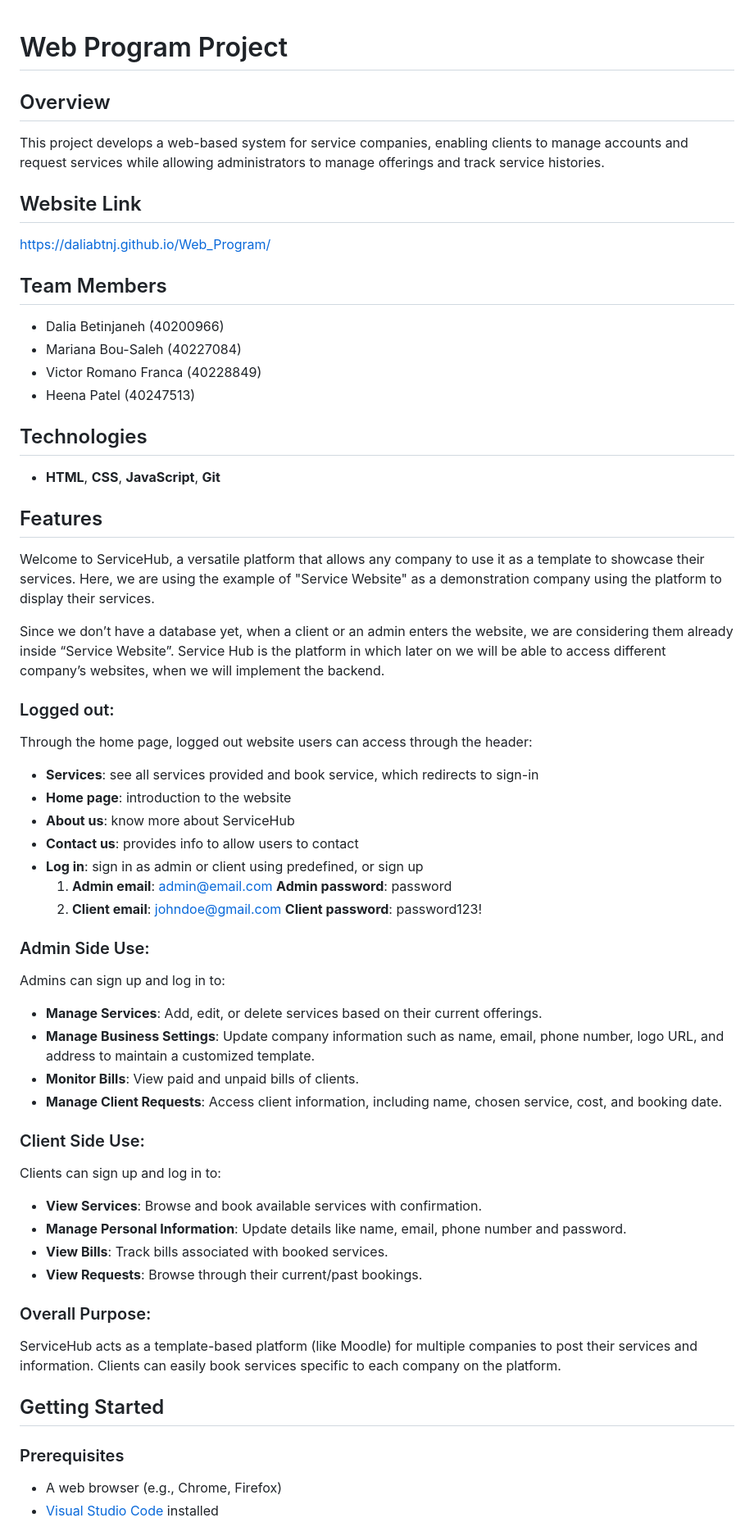
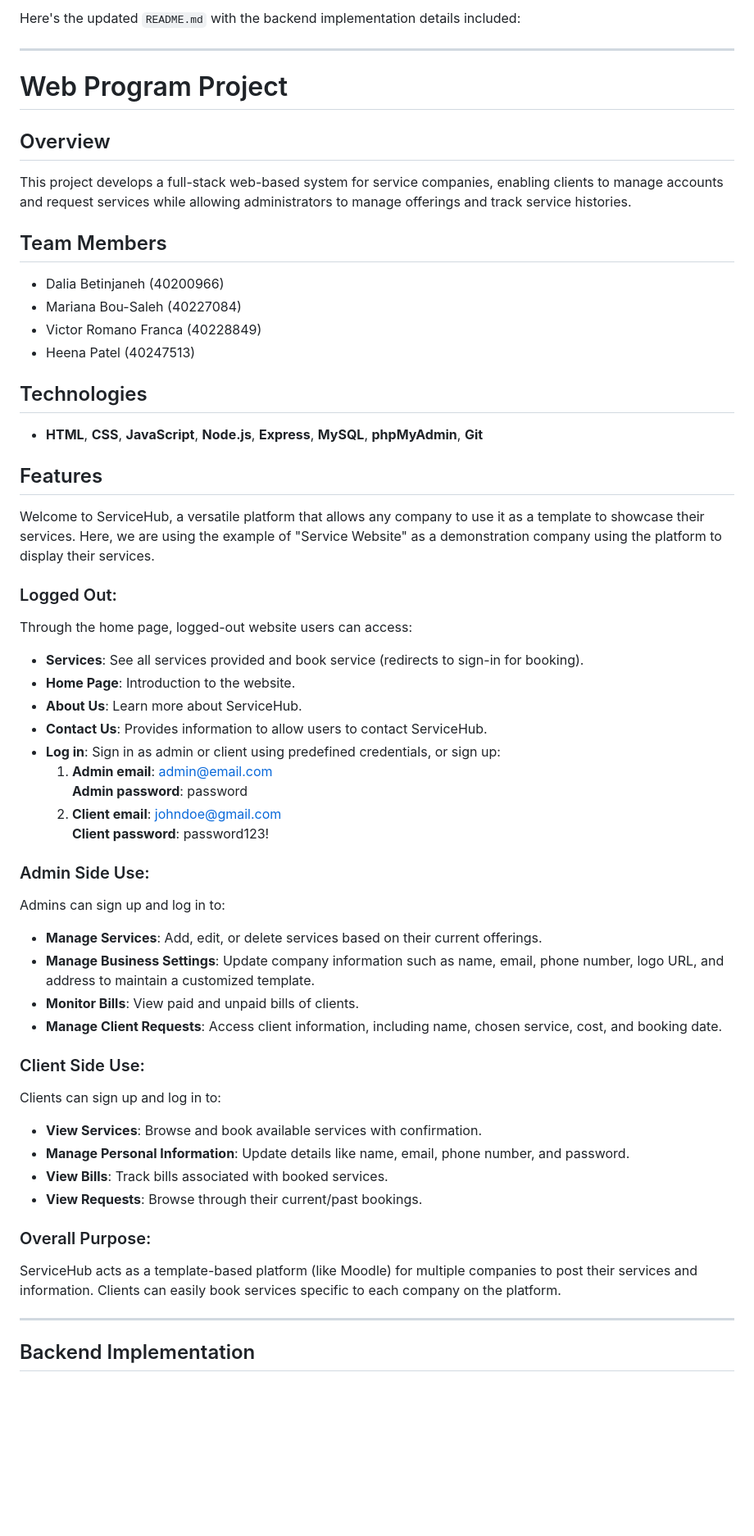
Before and after one commit to daliabtnj/Web-Program, a Markdown page: README.md, the part around one of its changes. Shown at 82% size. GitHub-like rendering; blank space fills up the shorter version.

```diff
--- a/README.md
+++ b/README.md
@@ -1,12 +1,12 @@
+Here's the updated `README.md` with the backend implementation details included:
+
+---
+
 # Web Program Project
 
 ## Overview
 
-This project develops a web-based system for service companies, enabling clients to manage accounts and request services while allowing administrators to manage offerings and track service histories.
-
-## Website Link
-
-[https://daliabtnj.github.io/Web_Program/](https://daliabtnj.github.io/Web_program/)
+This project develops a full-stack web-based system for service companies, enabling clients to manage accounts and request services while allowing administrators to manage offerings and track service histories.
 
 ## Team Members
 
@@ -17,25 +17,23 @@ This project develops a web-based system for service companies, enabling clients
 
 ## Technologies
 
-- **HTML**, **CSS**, **JavaScript**, **Git**
+- **HTML**, **CSS**, **JavaScript**, **Node.js**, **Express**, **MySQL**, **phpMyAdmin**, **Git**
 
 ## Features
 
 Welcome to ServiceHub, a versatile platform that allows any company to use it as a template to showcase their services. Here, we are using the example of "Service Website" as a demonstration company using the platform to display their services.
 
-Since we don’t have a database yet, when a client or an admin enters the website, we are considering them already inside “Service Website”. Service Hub is the platform in which later on we will be able to access different company’s websites, when we will implement the backend.
-
-### Logged out:
-Through the home page, logged out website users can access through the header:
-- **Services**: see all services provided and book service, which redirects to sign-in
-- **Home page**: introduction to the website
-- **About us**: know more about ServiceHub
-- **Contact us**: provides info to allow users to contact
-- **Log in**:  sign in as admin or client using predefined, or sign up
-     1. **Admin email**:        admin@email.com
-        **Admin password**:         password
-     2. **Client email**:           johndoe@gmail.com
-        **Client password**:        password123!
+### Logged Out:
+Through the home page, logged-out website users can access:
+- **Services**: See all services provided and book service (redirects to sign-in for booking).
+- **Home Page**: Introduction to the website.
+- **About Us**: Learn more about ServiceHub.
+- **Contact Us**: Provides information to allow users to contact ServiceHub.
+- **Log in**: Sign in as admin or client using predefined credentials, or sign up:
+  1. **Admin email**:        admin@email.com
+     **Admin password**:     password
+  2. **Client email**:       johndoe@gmail.com
+     **Client password**:    password123!
 
 ### Admin Side Use:
 Admins can sign up and log in to:
@@ -44,21 +42,17 @@ Admins can sign up and log in to:
 - **Monitor Bills**: View paid and unpaid bills of clients.
 - **Manage Client Requests**: Access client information, including name, chosen service, cost, and booking date.
 
-
 ### Client Side Use:
 Clients can sign up and log in to:
 - **View Services**: Browse and book available services with confirmation.
-- **Manage Personal Information**: Update details like name, email, phone number and password.
+- **Manage Personal Information**: Update details like name, email, phone number, and password.
 - **View Bills**: Track bills associated with booked services.
 - **View Requests**: Browse through their current/past bookings.
-
 
 ### Overall Purpose:
 ServiceHub acts as a template-based platform (like Moodle) for multiple companies to post their services and information. Clients can easily book services specific to each company on the platform.
 
-## Getting Started
+---
 
-### Prerequisites
-- A web browser (e.g., Chrome, Firefox)
-- [Visual Studio Code](https://code.visualstudio.com/) installed
+## Backend Implementation
 
```
Also changed, not shown: other parts of README.md (+69 -22 lines).
